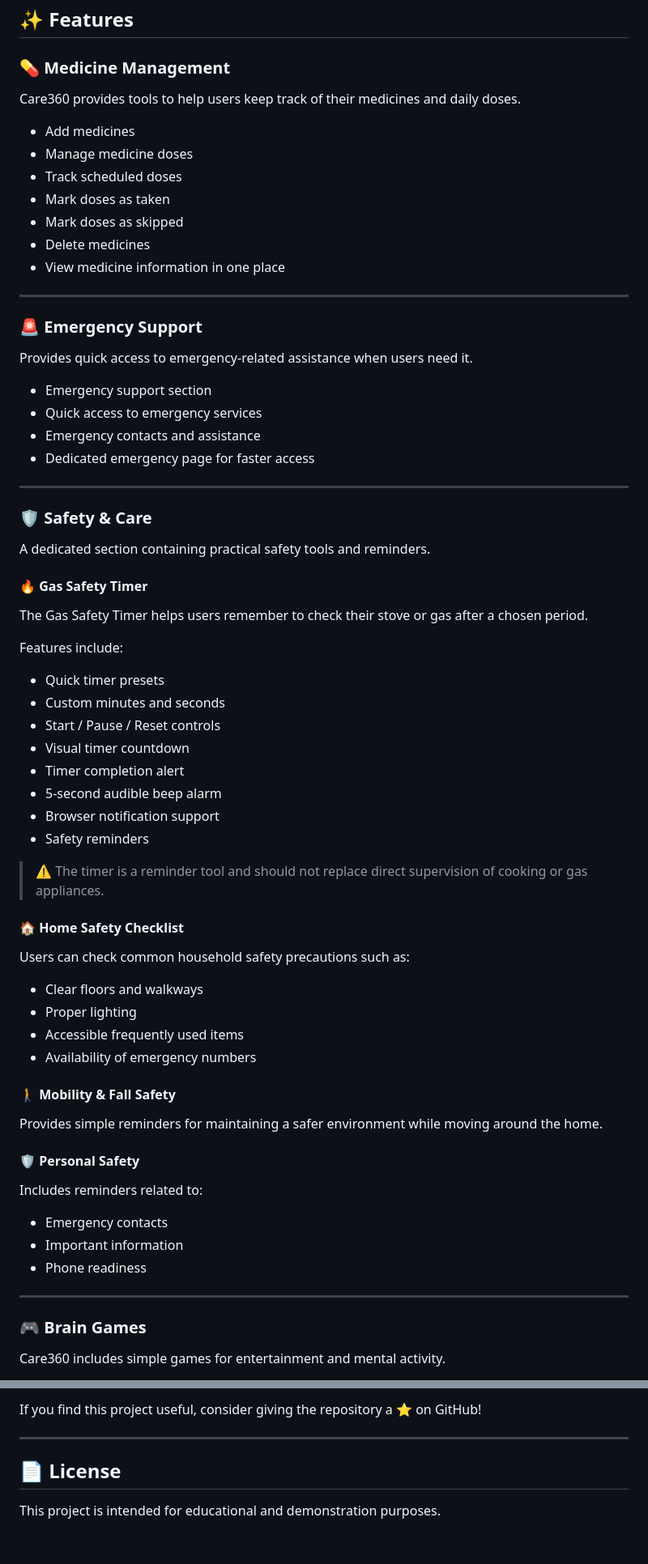
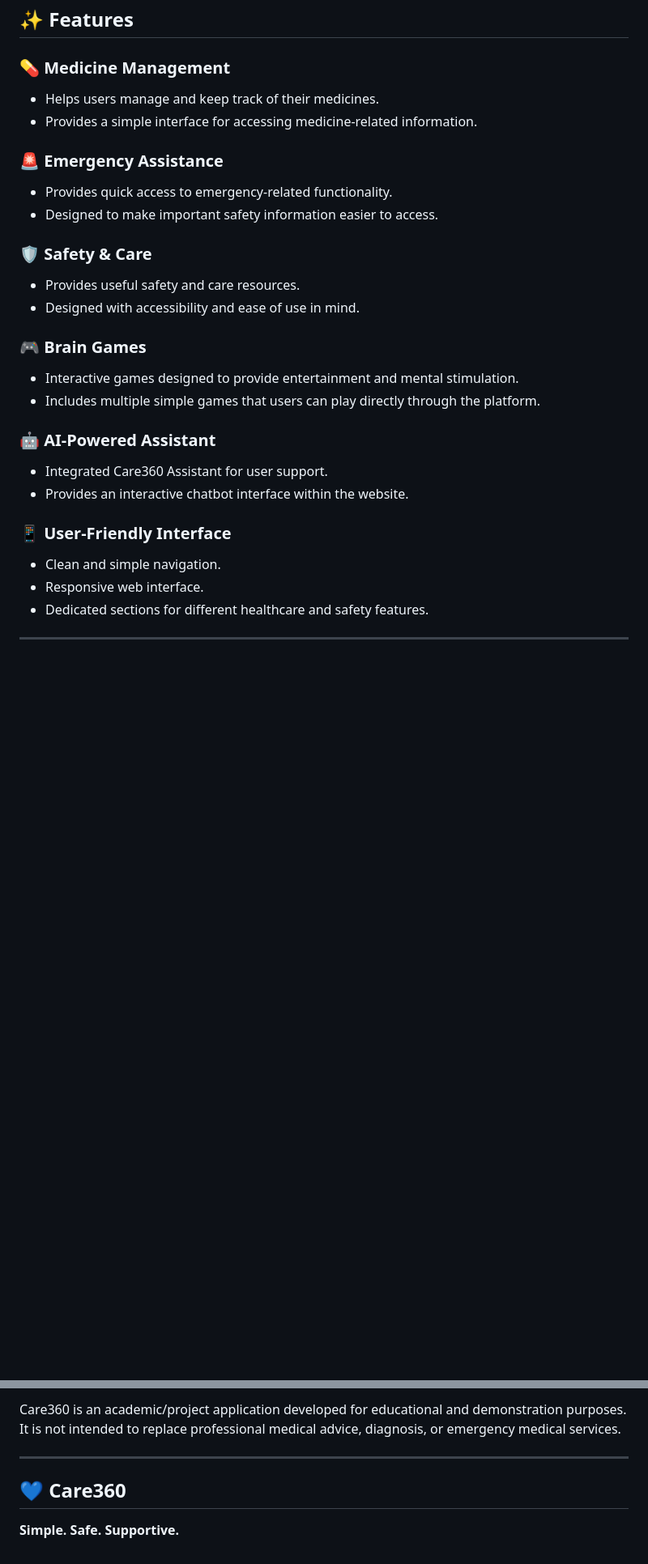
Before and after one commit to aarya1603/Care360-Healthcare-Safety-Platform, a Markdown page: README.md, 2 parts joined by grey strips. Shown at 81% size. GitHub-like rendering; blank space fills up the shorter version.

```diff
--- a/README.md
+++ b/README.md
@@ -35,74 +22,34 @@ Care360 is an all-in-one digital healthcare and safety platform designed to prov
 
 ### 💊 Medicine Management
 
-Care360 provides tools to help users keep track of their medicines and daily doses.
+* Helps users manage and keep track of their medicines.
+* Provides a simple interface for accessing medicine-related information.
 
-* Add medicines
-* Manage medicine doses
-* Track scheduled doses
-* Mark doses as taken
-* Mark doses as skipped
-* Delete medicines
-* View medicine information in one place
+### 🚨 Emergency Assistance
+
+* Provides quick access to emergency-related functionality.
+* Designed to make important safety information easier to access.
+
+### 🛡️ Safety & Care
+
+* Provides useful safety and care resources.
+* Designed with accessibility and ease of use in mind.
+
+### 🎮 Brain Games
+
+* Interactive games designed to provide entertainment and mental stimulation.
+* Includes multiple simple games that users can play directly through the platform.
+
+### 🤖 AI-Powered Assistant
+
+* Integrated Care360 Assistant for user support.
+* Provides an interactive chatbot interface within the website.
+
+### 📱 User-Friendly Interface
+
+* Clean and simple navigation.
+* Responsive web interface.
+* Dedicated sections for different healthcare and safety features.
 
 ---
 
-### 🚨 Emergency Support
-
-Provides quick access to emergency-related assistance when users need it.
-
-* Emergency support section
-* Quick access to emergency services
-* Emergency contacts and assistance
-* Dedicated emergency page for faster access
-
----
-
-### 🛡️ Safety & Care
-
-A dedicated section containing practical safety tools and reminders.
-
-#### 🔥 Gas Safety Timer
-
-The Gas Safety Timer helps users remember to check their stove or gas after a chosen period.
-
-Features include:
-
-* Quick timer presets
-* Custom minutes and seconds
-* Start / Pause / Reset controls
-* Visual timer countdown
-* Timer completion alert
-* 5-second audible beep alarm
-* Browser notification support
-* Safety reminders
-
-> ⚠️ The timer is a reminder tool and should not replace direct supervision of cooking or gas appliances.
-
-#### 🏠 Home Safety Checklist
-
-Users can check common household safety precautions such as:
-
-* Clear floors and walkways
-* Proper lighting
-* Accessible frequently used items
-* Availability of emergency numbers
-
-#### 🚶 Mobility & Fall Safety
-
-Provides simple reminders for maintaining a safer environment while moving around the home.
-
-#### 🛡️ Personal Safety
-
-Includes reminders related to:
-
-* Emergency contacts
-* Important information
-* Phone readiness
-
----
-
-### 🎮 Brain Games
-
-Care360 includes simple games for entertainment and mental activity.
-
@@ -390,8 +247,8 @@ Built with ❤️ to create a simple and supportive digital care platform.
 
-If you find this project useful, consider giving the repository a ⭐ on GitHub!
+Care360 is an academic/project application developed for educational and demonstration purposes. It is not intended to replace professional medical advice, diagnosis, or emergency medical services.
 
 ---
 
-## 📄 License
+## 💙 Care360
 
-This project is intended for educational and demonstration purposes.
+**Simple. Safe. Supportive.**
```
Also changed, not shown: other parts of README.md (+96 -199 lines).
